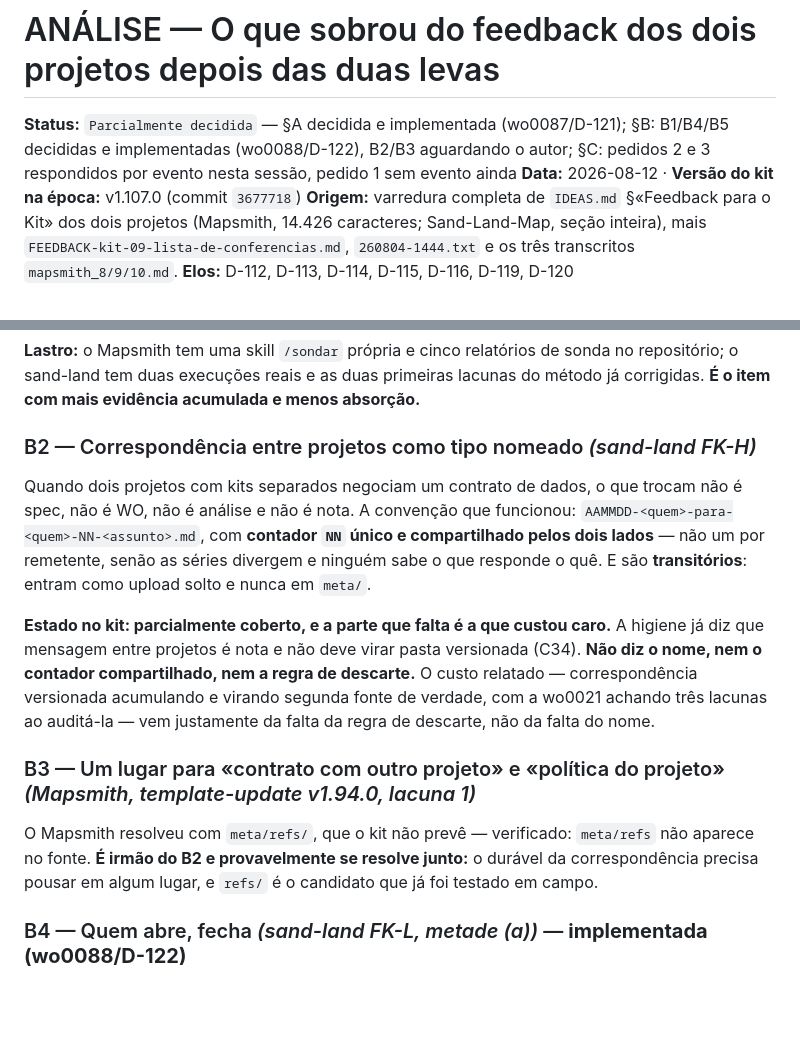
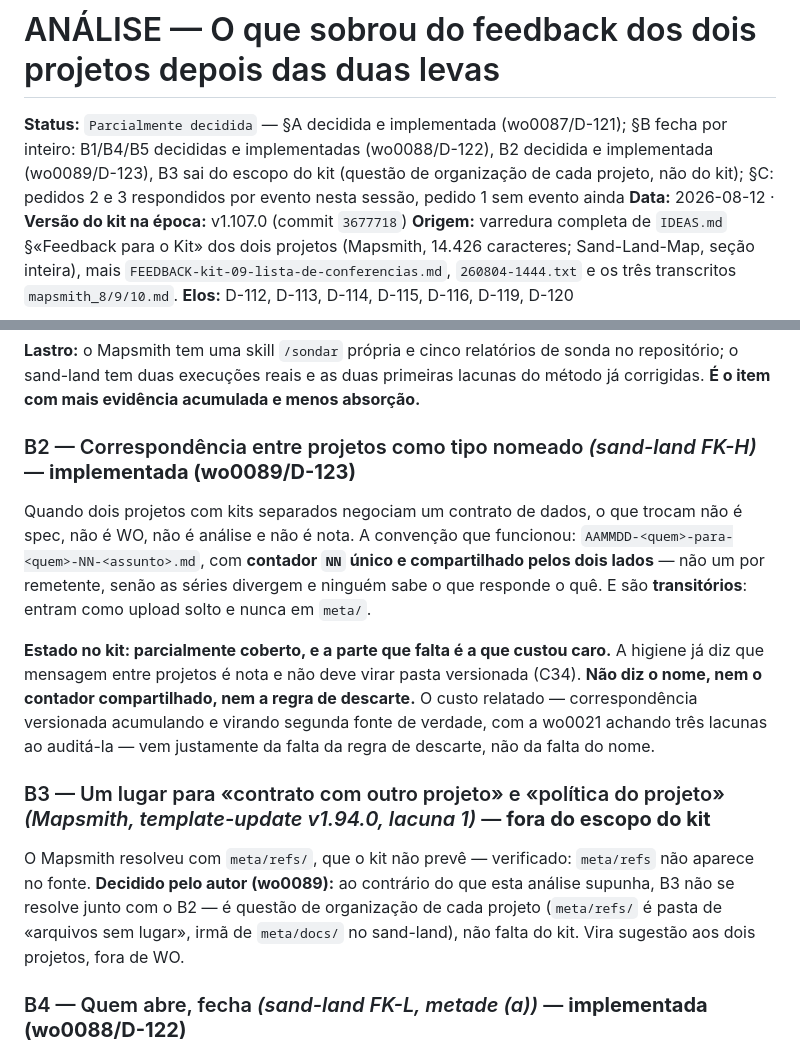
Before and after one commit to SiluJones/contexto-modular, a Markdown page: meta/analises/260812-ANALISE-o-que-sobrou-do-feedback.md, 2 parts joined by grey strips. Rendered like a GitHub page; blank space fills up the shorter version.

```diff
--- a/meta/analises/260812-ANALISE-o-que-sobrou-do-feedback.md
+++ b/meta/analises/260812-ANALISE-o-que-sobrou-do-feedback.md
@@ -1,6 +1,6 @@
 # ANÁLISE — O que sobrou do feedback dos dois projetos depois das duas levas
 
-**Status:** `Parcialmente decidida` — §A decidida e implementada (wo0087/D-121); §B: B1/B4/B5 decididas e implementadas (wo0088/D-122), B2/B3 aguardando o autor; §C: pedidos 2 e 3 respondidos por evento nesta sessão, pedido 1 sem evento ainda
+**Status:** `Parcialmente decidida` — §A decidida e implementada (wo0087/D-121); §B fecha por inteiro: B1/B4/B5 decididas e implementadas (wo0088/D-122), B2 decidida e implementada (wo0089/D-123), B3 sai do escopo do kit (questão de organização de cada projeto, não do kit); §C: pedidos 2 e 3 respondidos por evento nesta sessão, pedido 1 sem evento ainda
 **Data:** 2026-08-12 · **Versão do kit na época:** v1.107.0 (commit `3677718`)
 **Origem:** varredura completa de `IDEAS.md` §«Feedback para o Kit» dos dois projetos (Mapsmith, 14.426 caracteres; Sand-Land-Map, seção inteira), mais `FEEDBACK-kit-09-lista-de-conferencias.md`, `260804-1444.txt` e os três transcritos `mapsmith_8/9/10.md`.
 **Elos:** D-112, D-113, D-114, D-115, D-116, D-119, D-120
@@ -73,15 +73,15 @@ O que ficou de fora, e que o sand-land especificou em detalhe:
 
 **Lastro:** o Mapsmith tem uma skill `/sondar` própria e cinco relatórios de sonda no repositório; o sand-land tem duas execuções reais e as duas primeiras lacunas do método já corrigidas. **É o item com mais evidência acumulada e menos absorção.**
 
-### B2 — Correspondência entre projetos como tipo nomeado *(sand-land FK-H)*
+### B2 — Correspondência entre projetos como tipo nomeado *(sand-land FK-H)* — **implementada (wo0089/D-123)**
 
 Quando dois projetos com kits separados negociam um contrato de dados, o que trocam não é spec, não é WO, não é análise e não é nota. A convenção que funcionou: `AAMMDD-<quem>-para-<quem>-NN-<assunto>.md`, com **contador `NN` único e compartilhado pelos dois lados** — não um por remetente, senão as séries divergem e ninguém sabe o que responde o quê. E são **transitórios**: entram como upload solto e nunca em `meta/`.
 
 **Estado no kit: parcialmente coberto, e a parte que falta é a que custou caro.** A higiene já diz que mensagem entre projetos é nota e não deve virar pasta versionada (C34). **Não diz o nome, nem o contador compartilhado, nem a regra de descarte.** O custo relatado — correspondência versionada acumulando e virando segunda fonte de verdade, com a wo0021 achando três lacunas ao auditá-la — vem justamente da falta da regra de descarte, não da falta do nome.
 
-### B3 — Um lugar para «contrato com outro projeto» e «política do projeto» *(Mapsmith, template-update v1.94.0, lacuna 1)*
+### B3 — Um lugar para «contrato com outro projeto» e «política do projeto» *(Mapsmith, template-update v1.94.0, lacuna 1)* — **fora do escopo do kit**
 
-O Mapsmith resolveu com `meta/refs/`, que o kit não prevê — verificado: `meta/refs` não aparece no fonte. **É irmão do B2 e provavelmente se resolve junto:** o durável da correspondência precisa pousar em algum lugar, e `refs/` é o candidato que já foi testado em campo.
+O Mapsmith resolveu com `meta/refs/`, que o kit não prevê — verificado: `meta/refs` não aparece no fonte. **Decidido pelo autor (wo0089):** ao contrário do que esta análise supunha, B3 não se resolve junto com o B2 — é questão de organização de cada projeto (`meta/refs/` é pasta de «arquivos sem lugar», irmã de `meta/docs/` no sand-land), não falta do kit. Vira sugestão aos dois projetos, fora de WO.
 
 ### B4 — Quem abre, fecha *(sand-land FK-L, metade (a))* — **implementada (wo0088/D-122)**
 
```
Also changed, not shown: meta/STATUS.md (+5 -2 lines).
